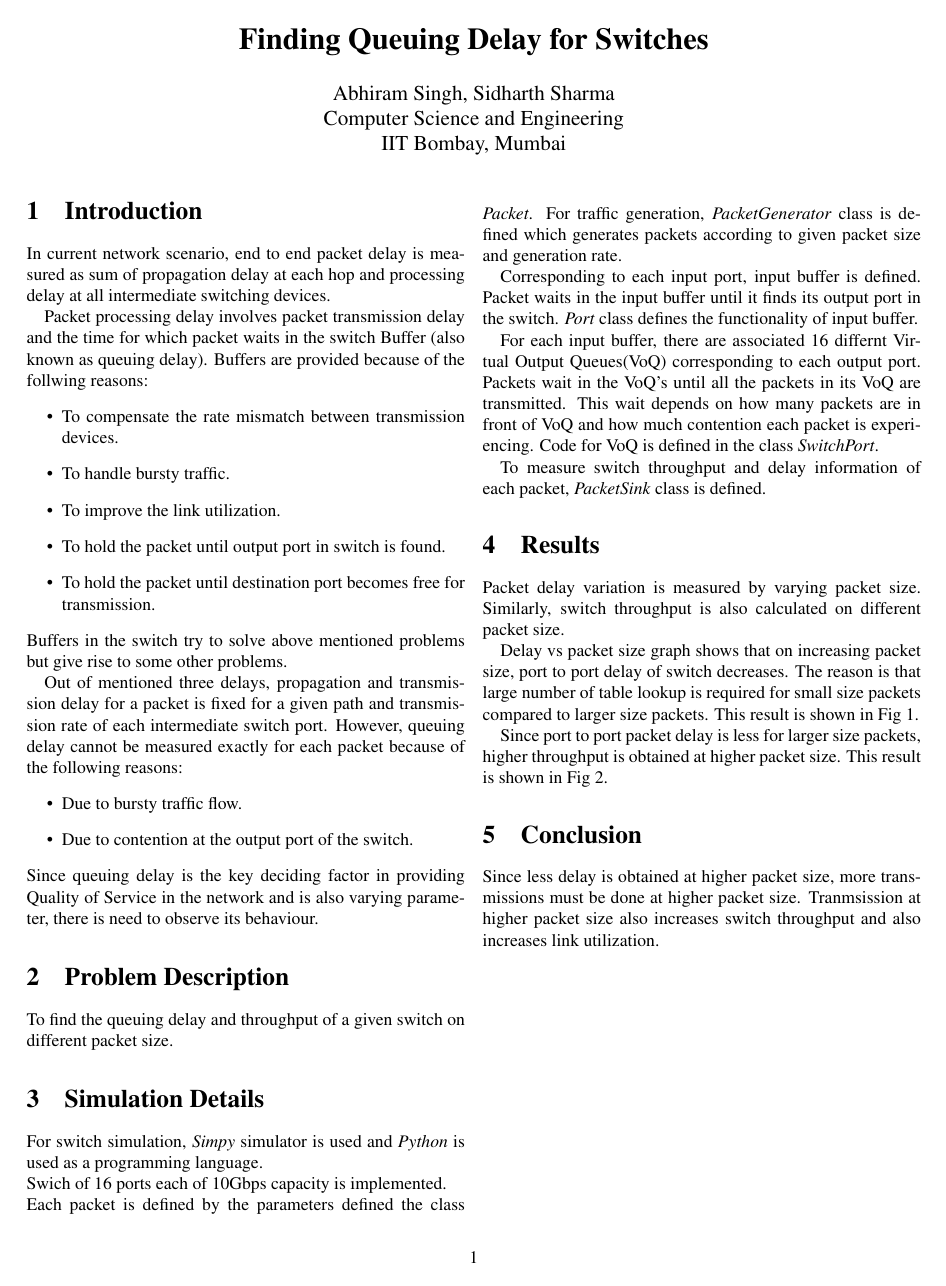
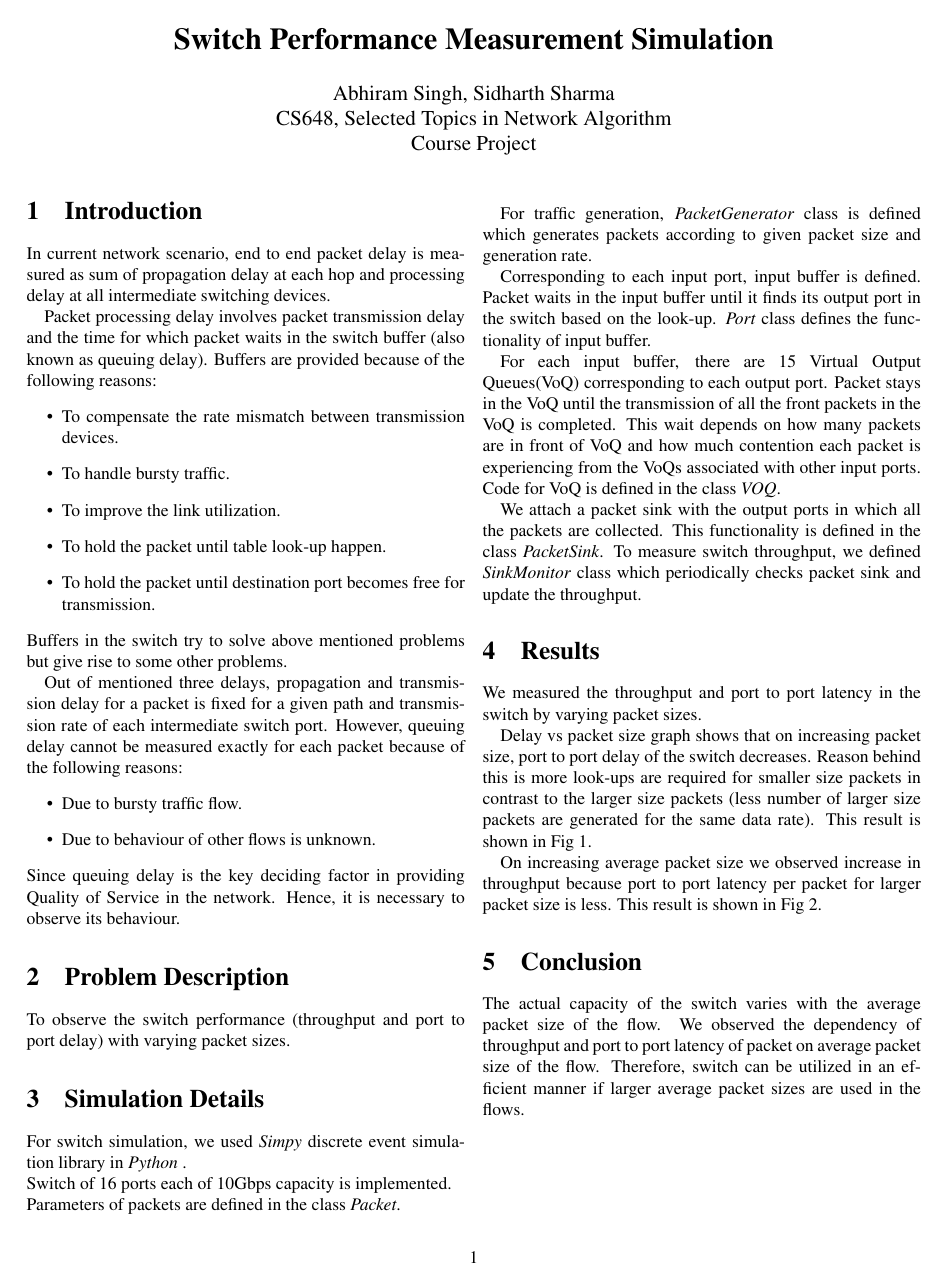
Before and after one commit to abhiramsingh0/SwitchSimulation, a LaTeX document (report/report.tex): the whole page. Compiled offline with pdfLaTeX.

Commit message:
changes in latex

```diff
--- a/report/report.tex
+++ b/report/report.tex
@@ -11,20 +11,20 @@
 \date{}
 
 \begin{document}
-\title{\textbf{Finding Queuing Delay for Switches}}
-\author{Abhiram Singh, Sidharth Sharma \\Computer Science and Engineering\\ IIT Bombay, Mumbai}
+\title{\textbf{Switch Performance Measurement Simulation}}
+\author{Abhiram Singh, Sidharth Sharma \\CS648, Selected Topics in Network Algorithm \\ Course Project}
 \maketitle
 
 \section{Introduction}
 In current network scenario, end to end packet delay is measured as sum of propagation delay at each hop and processing delay at all intermediate switching devices.
 
-Packet processing delay involves packet transmission delay and the time for which packet waits in the switch Buffer (also known as queuing delay).
-Buffers are provided because of the follwing reasons:
+Packet processing delay involves packet transmission delay and the time for which packet waits in the switch buffer (also known as queuing delay).
+Buffers are provided because of the following reasons:
 \begin{itemize}
 \item To compensate the rate mismatch between transmission devices.
 \item To handle bursty traffic.
 \item To improve the link utilization.
-\item To hold the packet until output port in switch is found.
+\item To hold the packet until table look-up happen.
 \item To hold the packet until destination port becomes free for transmission.
 \end{itemize}
 Buffers in the switch try to solve above mentioned problems but give rise to some other problems.
@@ -33,41 +33,43 @@ Out of mentioned three delays, propagation and transmission delay for a packet i
 However, queuing delay cannot be measured exactly for each packet because of the following reasons:
 \begin{itemize}
 \item Due to bursty traffic flow.
-\item Due to contention at the output port of the switch.
+\item Due to behaviour of other flows is unknown.
 \end{itemize}
-Since queuing delay is the key deciding factor in providing Quality of Service in the network and is also varying parameter, there is need to observe its behaviour.
+Since queuing delay is the key deciding factor in providing Quality of Service in the network. Hence, it is necessary to observe its behaviour.
 
 \section{Problem Description}
-To find the queuing delay and throughput of a given switch on different packet size.
+To observe the switch performance (throughput and port to port delay) with varying packet sizes.
 
 \section{Simulation Details}
-For switch simulation, \textit{Simpy} simulator is used and \textit{Python} is used as a programming language.\\
-Swich of 16 ports each of 10Gbps capacity is implemented.\\
-Each packet is defined by the parameters defined the class \textit{Packet}.
+For switch simulation, we used \textit{Simpy} discrete event simulation library in \textit{Python} .\\
+Switch of 16 ports each of 10Gbps capacity is implemented.\\
+Parameters of packets are defined in the class \textit{Packet}.
+
 For traffic generation, \textit{PacketGenerator} class is defined which generates packets according to given packet size and generation rate.
 
-Corresponding to each input port, input buffer is defined. Packet waits in the input buffer until it finds its output port in the switch.
+Corresponding to each input port, input buffer is defined. Packet waits in the input buffer until it finds its output port in the switch based on the look-up.
 \textit{Port} class defines the functionality of input buffer.
 
-For each input buffer, there are associated 16 differnt Virtual Output Queues(VoQ) corresponding to each output port.
-Packets wait in the VoQ's until all the packets in its VoQ are transmitted.
-This wait depends on how many packets are in front of VoQ and how much contention each packet is experiencing.
-Code for VoQ is defined in the class \textit{SwitchPort}.
+For each input buffer, there are 15 Virtual Output Queues(VoQ) corresponding to each output port.
+Packet stays in the VoQ until the transmission of all the front packets in the VoQ is completed.
+This wait depends on how many packets are in front of VoQ and how much contention each packet is experiencing from the VoQs associated with other input ports.
+Code for VoQ is defined in the class \textit{VOQ}.
 
-To measure switch throughput and delay information of each packet, \textit{PacketSink} class is defined.
+We attach a packet sink with the output ports in which all the packets are collected. This functionality is defined in the class \textit{PacketSink}.
+To measure switch throughput, we defined \textit{SinkMonitor} class which periodically checks packet sink and update the throughput.
 
 \section{Results}
-Packet delay variation is measured by varying packet size.
-Similarly, switch throughput is also calculated on different packet size.
+We measured the throughput and port to port latency in the switch by varying packet sizes.
 
-Delay vs packet size graph shows that on increasing packet size, port to port delay of switch decreases.
-The reason is that large number of table lookup is required for small size packets compared to larger size packets.
+Delay vs packet size graph shows that on increasing packet size, port to port delay of the switch decreases.
+Reason behind this is more look-ups are required for smaller size packets in contrast to the larger size packets (less number of larger size packets are generated for the same data rate).
 This result is shown in Fig 1.
 
-Since port to port packet delay is less for larger size packets, higher throughput is obtained at higher packet size.
+On increasing average packet size we observed increase in throughput because port to port latency per packet for larger packet size is less.
 This result is shown in Fig 2.
 
 \section{Conclusion}
-Since less delay is obtained at higher packet size, more transmissions must be done at higher packet size.
-Tranmsission at higher packet size also increases switch throughput and also increases link utilization.
+The actual capacity of the switch varies with the average packet size of the flow. We observed the dependency of throughput and port to port latency of packet on average packet size of the flow.
+Therefore, switch can be utilized in an efficient manner if larger average packet sizes are used in the flows.
+
 \end{document}
```
